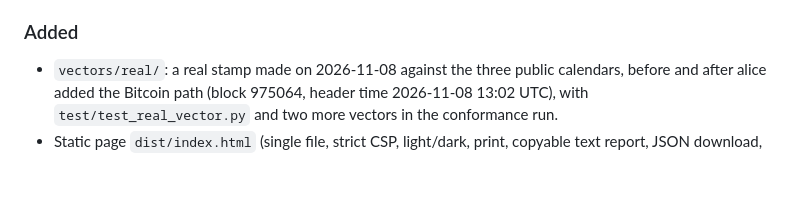
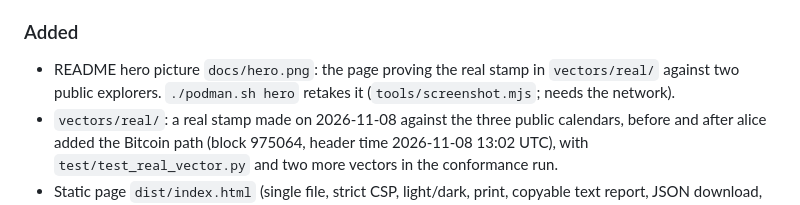
Before and after one commit to carlok/ots-explain, a Markdown page: CHANGELOG.md, the part around the change. Rendered like a GitHub page; blank space fills up the shorter version.

```diff
--- a/CHANGELOG.md
+++ b/CHANGELOG.md
@@ -20,6 +20,7 @@ Format: [Keep a Changelog](https://keepachangelog.com/en/1.1.0/). Versions: [Sem
 - Page redesign: paper and ink with rules instead of cards, the system serif for prose and the system monospace for hashes (still no web fonts), one accent kept for Bitcoin. The five steps sit on one spine, and step 3 now shows the chain at a glance: your digest, the digest each phase ends on (calendar's tree, Bitcoin transaction, block's merkle path) and the block it lands in. Light, dark, print and phone width.
 
 ### Added
+- README hero picture `docs/hero.png`: the page proving the real stamp in `vectors/real/` against two public explorers. `./podman.sh hero` retakes it (`tools/screenshot.mjs`; needs the network).
 - `vectors/real/`: a real stamp made on 2026-11-08 against the three public calendars, before and after alice added the Bitcoin path (block 975064, header time 2026-11-08 13:02 UTC), with `test/test_real_vector.py` and two more vectors in the conformance run.
 - Static page `dist/index.html` (single file, strict CSP, light/dark, print, copyable text report, JSON download, permalinks).
 - `python/verify_ots.py` (stdlib only, Python ≥ 3.9) and `python/ots_stamp.py` (stamp, upgrade, watch).
```
Also changed, not shown: README.md (+4 -0 lines), docs/hero.png (added), 2 other files.
